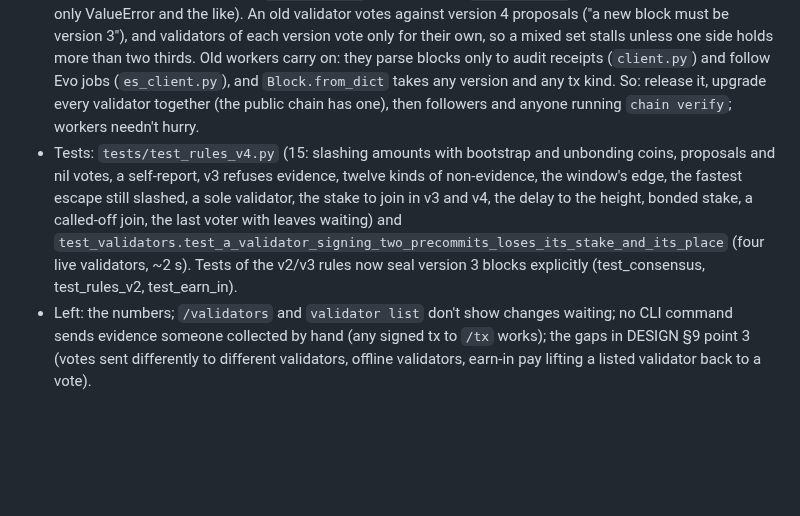
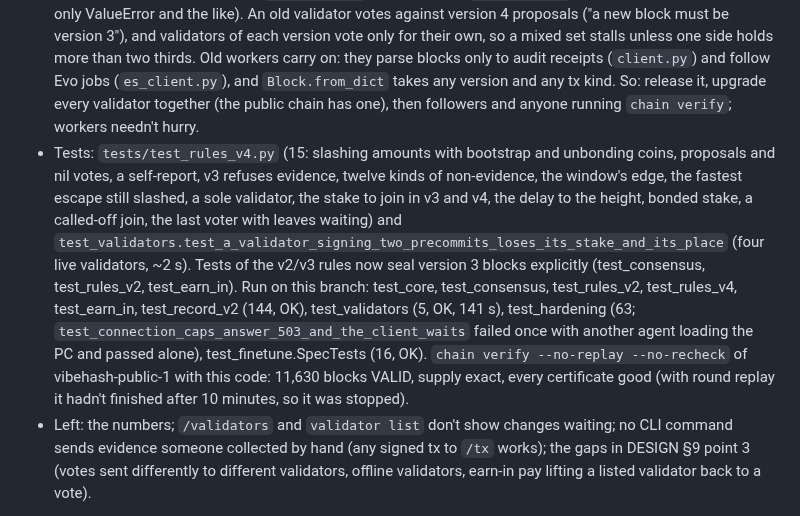
Before and after one commit to AlphaChad5000/vibehash, a Markdown page: HANDOFF.md, the part around the change. Rendered like a GitHub page; blank space fills up the shorter version.

Commit message:
HANDOFF: what was run on validator-accountability
Co-Authored-By: Claude Opus 5.5 <noreply@anthropic.com>

```diff
--- a/HANDOFF.md
+++ b/HANDOFF.md
@@ -132,7 +132,7 @@ against the base model; `agents/README.md`, `tests/test_agents.py`; run from a c
 - **A higher stake to join:** `economics.VALIDATOR_STAKE` = 100 VIBE, the owner's call. Voting still needs `MIN_STAKE`, so the public node (10 VIBE bootstrap) keeps its vote. A validator in the set changes its url with the minimum, at once.
 - **A delay:** a join or leave in block h takes effect at h + `VALIDATOR_DELAY` (10): the set voting on that block is the new one (`State.pending`, applied at the end of the block before). One change waiting per address; an empty `validator` tx calls off a waiting join. A validator's own stake and unstake are refused while it's in the set or joining it (`_not_bonded`), so its weight can't jump past the others' without the delay; it unstakes from the height its leave takes effect. The last voter can't leave, counting leaves waiting. This is also what makes the window enough: coins a validator had at the offence unbond until past the window.
 - **Rollout (checked in the code, not run):** a 0.5.15 node or `chain verify` refuses the first version 4 block: `apply_block` raises "block version 4 after 3; this node knows up to 3". An old follower logs "refusing block N" and stops syncing there; old `chain verify` ends with that `InvalidBlock` traceback (cli.main catches only ValueError and the like). An old validator votes against version 4 proposals ("a new block must be version 3"), and validators of each version vote only for their own, so a mixed set stalls unless one side holds more than two thirds. Old workers carry on: they parse blocks only to audit receipts (`client.py`) and follow Evo jobs (`es_client.py`), and `Block.from_dict` takes any version and any tx kind. So: release it, upgrade every validator together (the public chain has one), then followers and anyone running `chain verify`; workers needn't hurry.
-- Tests: `tests/test_rules_v4.py` (15: slashing amounts with bootstrap and unbonding coins, proposals and nil votes, a self-report, v3 refuses evidence, twelve kinds of non-evidence, the window's edge, the fastest escape still slashed, a sole validator, the stake to join in v3 and v4, the delay to the height, bonded stake, a called-off join, the last voter with leaves waiting) and `test_validators.test_a_validator_signing_two_precommits_loses_its_stake_and_its_place` (four live validators, ~2 s). Tests of the v2/v3 rules now seal version 3 blocks explicitly (test_consensus, test_rules_v2, test_earn_in).
+- Tests: `tests/test_rules_v4.py` (15: slashing amounts with bootstrap and unbonding coins, proposals and nil votes, a self-report, v3 refuses evidence, twelve kinds of non-evidence, the window's edge, the fastest escape still slashed, a sole validator, the stake to join in v3 and v4, the delay to the height, bonded stake, a called-off join, the last voter with leaves waiting) and `test_validators.test_a_validator_signing_two_precommits_loses_its_stake_and_its_place` (four live validators, ~2 s). Tests of the v2/v3 rules now seal version 3 blocks explicitly (test_consensus, test_rules_v2, test_earn_in). Run on this branch: test_core, test_consensus, test_rules_v2, test_rules_v4, test_earn_in, test_record_v2 (144, OK), test_validators (5, OK, 141 s), test_hardening (63; `test_connection_caps_answer_503_and_the_client_waits` failed once with another agent loading the PC and passed alone), test_finetune.SpecTests (16, OK). `chain verify --no-replay --no-recheck` of vibehash-public-1 with this code: 11,630 blocks VALID, supply exact, every certificate good (with round replay it hadn't finished after 10 minutes, so it was stopped).
 - Left: the numbers; `/validators` and `validator list` don't show changes waiting; no CLI command sends evidence someone collected by hand (any signed tx to `/tx` works); the gaps in DESIGN §9 point 3 (votes sent differently to different validators, offline validators, earn-in pay lifting a listed validator back to a vote).
 
 **Unreleased (branch `mainnet-checklist`, 2026-11-03): one node per folder and per port.** `chain verify` on the owner's Evo testnet failed at blocks 502 on: the menu's Evo Hash had started a second copy of the running `testnet --evo2` in the same folder. Windows let both servers bind 127.0.0.1:8545 (http.server asks for SO_REUSEADDR, which on Windows lets a second process take a port in use), so requests reached one or the other and workers stopped registering; the two nodes built rival blocks with the one validator key, and the one behind failed every save ("UNIQUE constraint failed: blocks.height"). The database kept one consistent chain (the copy ahead wrote first); stopping both and starting one carried on from it, and `chain verify` then passed all 530 blocks. Fixes, nodes and testnets only:
```
